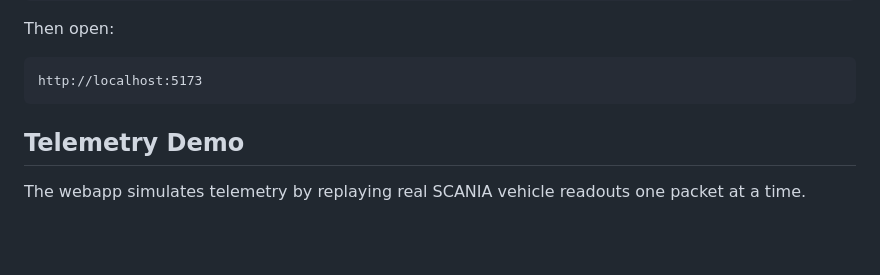
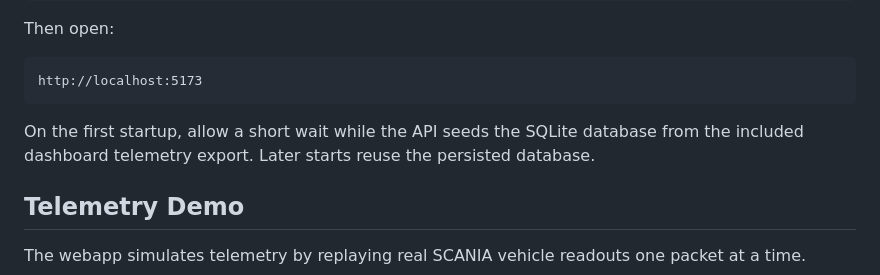
Before and after one commit to Jackkouncar/scania-component-x-ml, a Markdown page: README.md, the part around the change. Rendered like a GitHub page; blank space fills up the shorter version.

Commit message:
Note first-start database seed

````diff
--- a/README.md
+++ b/README.md
@@ -47,6 +47,8 @@ Then open:
 ```text
 http://localhost:5173
 ```
+
+On the first startup, allow a short wait while the API seeds the SQLite database from the included dashboard telemetry export. Later starts reuse the persisted database.
 
 ## Telemetry Demo
 
````
